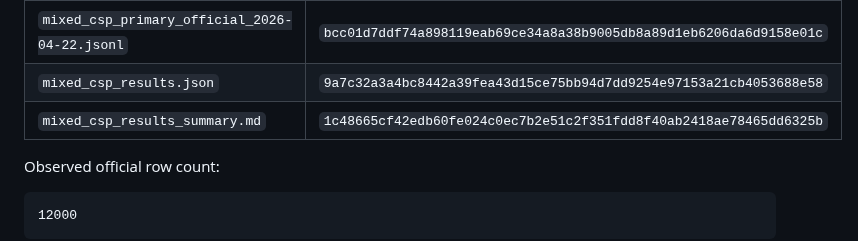
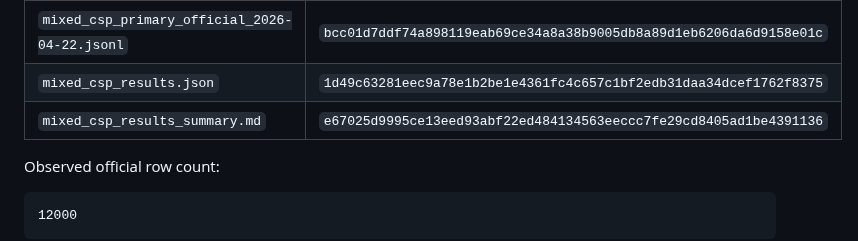
Before and after one commit to karesansui-u/delta-survival-papers, a Markdown page: analysis/route_a_mixed_csp/mixed_csp_audit_replay_note.md, the part around the change. Drawn GitHub-style.

Commit message:
Fix Mixed-CSP audit replay artifact hashes

```diff
--- a/analysis/route_a_mixed_csp/mixed_csp_audit_replay_note.md
+++ b/analysis/route_a_mixed_csp/mixed_csp_audit_replay_note.md
@@ -38,8 +38,8 @@ Observed artifact hashes:
 | File | sha256 |
 |---|---|
 | `mixed_csp_primary_official_2026-04-22.jsonl` | `bcc01d7ddf74a898119eab69ce34a8a38b9005db8a89d1eb6206da6d9158e01c` |
-| `mixed_csp_results.json` | `9a7c32a3a4bc8442a39fea43d15ce75bb94d7dd9254e97153a21cb4053688e58` |
-| `mixed_csp_results_summary.md` | `1c48665cf42edb60fe024c0ec7b2e51c2f351fdd8f40ab2418ae78465dd6325b` |
+| `mixed_csp_results.json` | `1d49c63281eec9a78e1b2be1e4361fc4c657c1bf2edb31daa34dcef1762f8375` |
+| `mixed_csp_results_summary.md` | `e67025d9995ce13eed93abf22ed484134563eeccc7fe29cd8405ad1be4391136` |
 
 Observed official row count:
 
```
